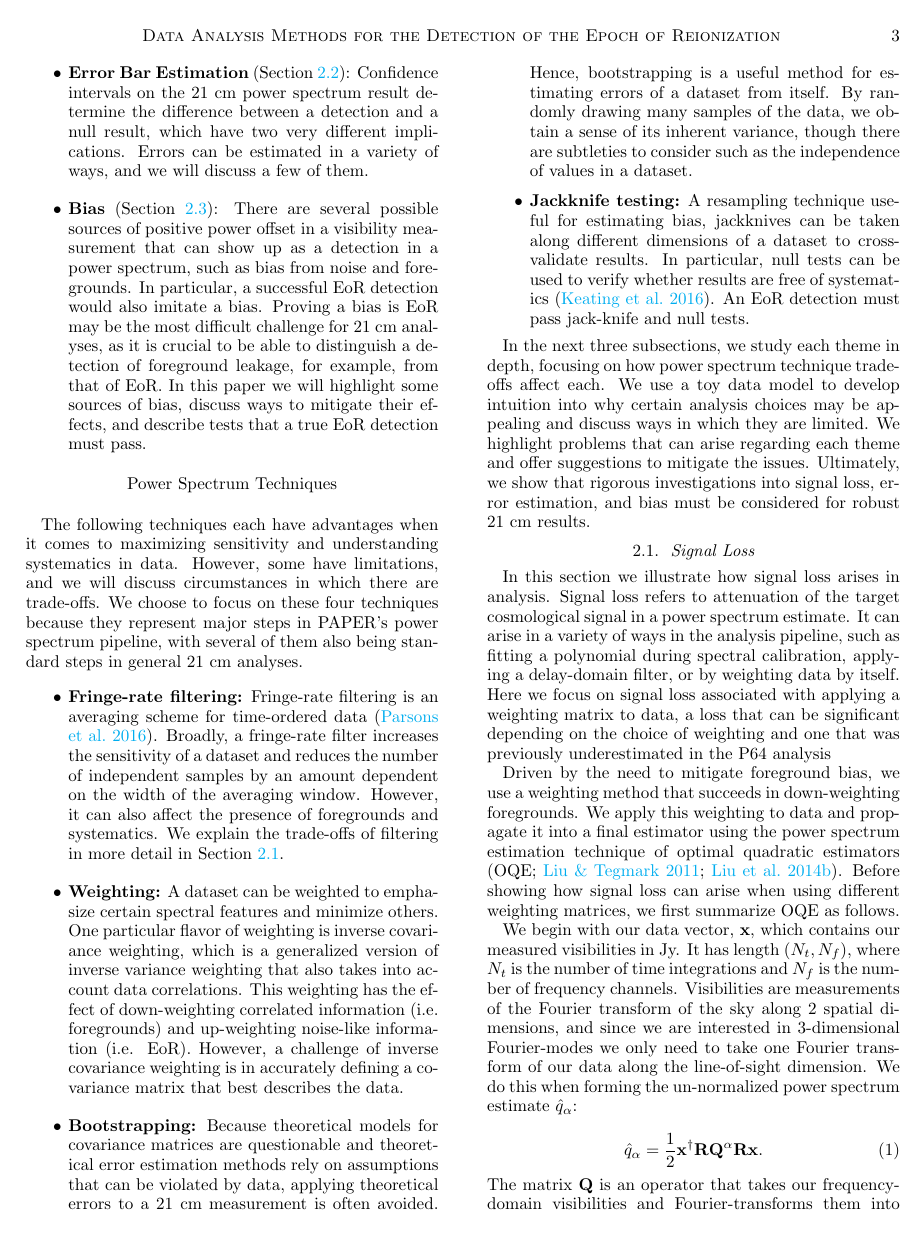
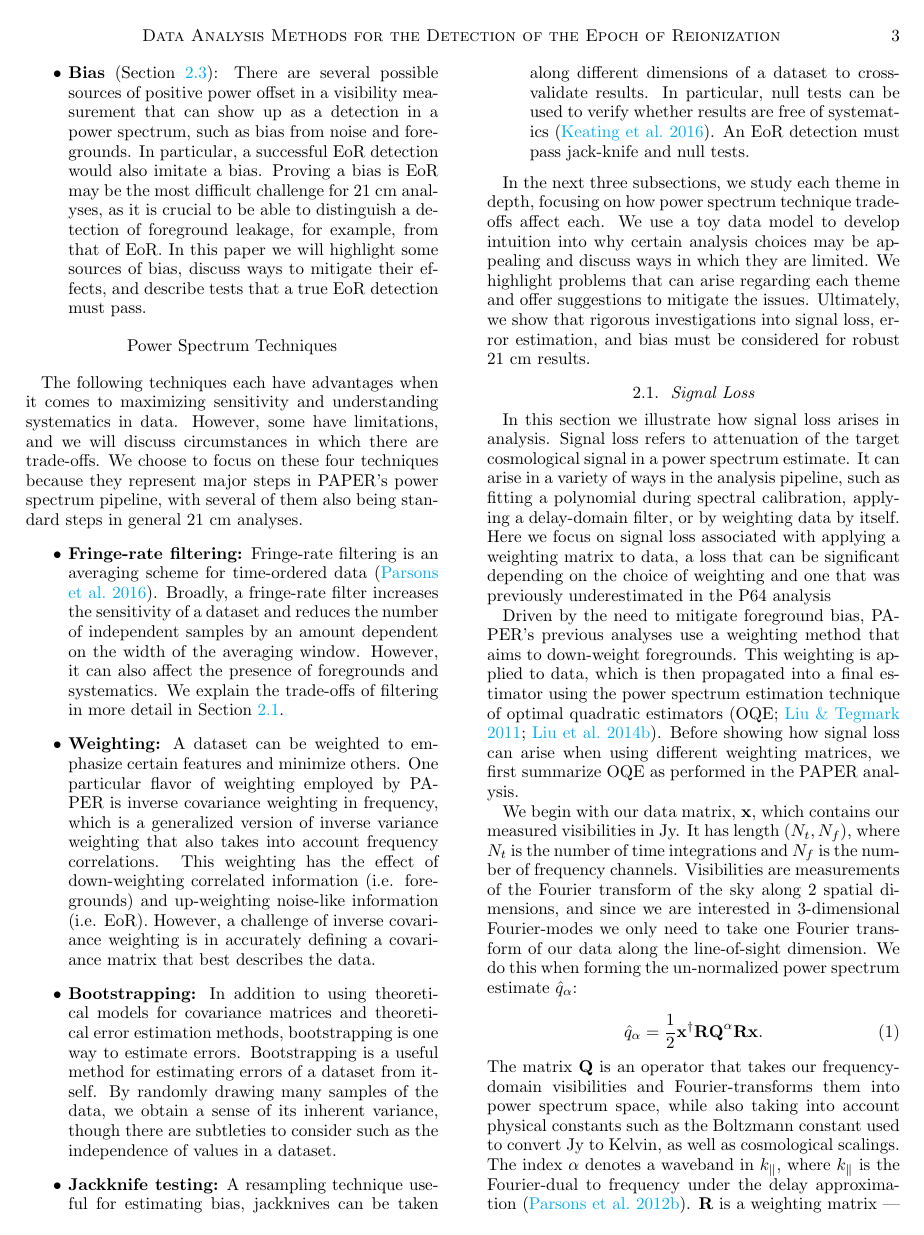
Before and after one commit to carinacheng/PAPERMethods_paper, a LaTeX paper (PAPER.tex): page 3 of 26. Compiled offline with pdfLaTeX.

Commit message:
made jonnie edits until 2.1.1

```diff
--- a/PAPER.tex
+++ b/PAPER.tex
@@ -143,4 +142,5 @@ A deep understanding of the following three themes is essential for the accuracy
-\item \textbf{Error Bar Estimation} (Section \ref{sec:ErrorOverview}): Confidence intervals on the $21$ cm power spectrum result determine the difference between a detection and a null result, which have two very different implications. Errors can be estimated in a variety of ways, and we will discuss a few of them.
+\item \textbf{Signal Loss} (Section \ref{sec:SiglossOverview}): Certain analysis techniques can lead to the loss of the EoR signal. If not corrected for, this loss could lead to a false non-detection. Computing signal loss correctly has subtle challenges but is necessary to ensure the accuracy of any result.
+\item \textbf{Error Estimation} (Section \ref{sec:ErrorOverview}): Confidence intervals on the $21$ cm power spectrum result determine the difference between a detection and a null result, which have two very different implications. Errors can be estimated in a variety of ways, and we will discuss a few of them.
 \item \textbf{Bias} (Section \ref{sec:BiasOverview}): There are several possible sources of positive power offset in a visibility measurement that can show up as a detection in a power spectrum, such as bias from noise and foregrounds. In particular, a successful EoR detection would also imitate a bias. Proving a bias is EoR may be the most difficult challenge for $21$ cm analyses, as it is crucial to be able to distinguish a detection of foreground leakage, for example, from that of EoR. In this paper we will highlight some sources of bias, discuss ways to mitigate their effects, and describe tests that a true EoR detection must pass.
 \end{itemize}
 
@@ -151,8 +151,8 @@ Power Spectrum Techniques
 The following techniques each have advantages when it comes to maximizing sensitivity and understanding systematics in data. However, some have limitations, and we will discuss circumstances in which there are trade-offs. We choose to focus on these four techniques because they represent major steps in PAPER's power spectrum pipeline, with several of them also being standard steps in general $21$ cm analyses.
 \begin{itemize}
 \item \textbf{Fringe-rate filtering:} Fringe-rate filtering is an averaging scheme for time-ordered data (\citealt{parsons_et_al2016}). Broadly, a fringe-rate filter increases the sensitivity of a dataset and reduces the number of independent samples by an amount dependent on the width of the averaging window. However, it can also affect the presence of foregrounds and systematics. We explain the trade-offs of filtering in more detail in Section \ref{sec:SiglossOverview}.
-\item \textbf{Weighting:} A dataset can be weighted to emphasize certain spectral features and minimize others. One particular flavor of weighting is inverse covariance weighting, which is a generalized version of inverse variance weighting that also takes into account data correlations. This weighting has the effect of down-weighting correlated information (i.e. foregrounds) and up-weighting noise-like information (i.e. EoR). However, a challenge of inverse covariance weighting is in accurately defining a covariance matrix that best describes the data.
-\item \textbf{Bootstrapping:} Because theoretical models for covariance matrices are questionable and theoretical error estimation methods rely on assumptions that can be violated by data, applying theoretical errors to a $21$ cm measurement is often avoided. Hence, bootstrapping is a useful method for estimating errors of a dataset from itself. By randomly drawing many samples of the data, we obtain a sense of its inherent variance, though there are subtleties to consider such as the independence of values in a dataset.
+\item \textbf{Weighting:} A dataset can be weighted to emphasize certain features and minimize others. One particular flavor of weighting employed by PAPER is inverse covariance weighting in frequency, which is a generalized version of inverse variance weighting that also takes into account frequency correlations. This weighting has the effect of down-weighting correlated information (i.e. foregrounds) and up-weighting noise-like information (i.e. EoR). However, a challenge of inverse covariance weighting is in accurately defining a covariance matrix that best describes the data.
+\item \textbf{Bootstrapping:} In addition to using theoretical models for covariance matrices and theoretical error estimation methods, bootstrapping is one way to estimate errors. Bootstrapping is a useful method for estimating errors of a dataset from itself. By randomly drawing many samples of the data, we obtain a sense of its inherent variance, though there are subtleties to consider such as the independence of values in a dataset.
 \item \textbf{Jackknife testing:} A resampling technique useful for estimating bias, jackknives can be taken along different dimensions of a dataset to cross-validate results. In particular, null tests can be used to verify whether results are free of systematics (\citealt{keating_et_al2016}). An EoR detection must pass jack-knife and null tests.
 \end{itemize}
 
@@ -165,16 +165,16 @@ In the next three subsections, we study each theme in depth, focusing on how pow
 
 In this section we illustrate how signal loss arises in analysis. Signal loss refers to attenuation of the target cosmological signal in a power spectrum estimate. It can arise in a variety of ways in the analysis pipeline, such as fitting a polynomial during spectral calibration, applying a delay-domain filter, or by weighting data by itself. Here we focus on signal loss associated with applying a weighting matrix to data, a loss that can be significant depending on the choice of weighting and one that was previously underestimated in the P64 analysis
 
-Driven by the need to mitigate foreground bias, we use a weighting method that succeeds in down-weighting foregrounds. We apply this weighting to data and propagate it into a final estimator using the power spectrum estimation technique of optimal quadratic estimators (OQE; \citealt{liu_tegmark2011}; \citealt{liu_et_al2014b}). Before showing how signal loss can arise when using different weighting matrices, we first summarize OQE as follows.
+Driven by the need to mitigate foreground bias, PAPER's previous analyses use a weighting method that aims to down-weight foregrounds. This weighting is applied to data, which is then propagated into a final estimator using the power spectrum estimation technique of optimal quadratic estimators (OQE; \citealt{liu_tegmark2011}; \citealt{liu_et_al2014b}). Before showing how signal loss can arise when using different weighting matrices, we first summarize OQE as performed in the PAPER analysis.
 
-We begin with our data vector, $\textbf{x}$, which contains our measured visibilities in Jy. It has length ($N_{t}, N_{f}$), where $N_{t}$ is the number of time integrations and $N_{f}$ is the number of frequency channels. Visibilities are measurements of the Fourier transform of the sky along $2$ spatial dimensions, and since we are interested in $3$-dimensional Fourier-modes we only need to take one Fourier transform of our data along the line-of-sight dimension. We do this when forming the un-normalized power spectrum estimate $\hat{q}_{\alpha}$:
+We begin with our data matrix, $\textbf{x}$, which contains our measured visibilities in Jy. It has length ($N_{t}, N_{f}$), where $N_{t}$ is the number of time integrations and $N_{f}$ is the number of frequency channels. Visibilities are measurements of the Fourier transform of the sky along $2$ spatial dimensions, and since we are interested in $3$-dimensional Fourier-modes we only need to take one Fourier transform of our data along the line-of-sight dimension. We do this when forming the un-normalized power spectrum estimate $\hat{q}_{\alpha}$:
 
 \begin{equation}
 \label{eq:qhat}
 \hat{q}_{\alpha} = \frac{1}{2}\textbf{x}^{\dagger}\textbf{R}\textbf{Q}^{\alpha}\textbf{R}\textbf{x}.
 \end{equation}
 
-\noindent The matrix $\textbf{Q}$ is an operator that takes our frequency-domain visibilities and Fourier-transforms them into power spectrum space, while also taking into account physical constants such as the Boltzmann constant used to convert Jy to Kelvin. The index $\alpha$ denotes a waveband in $k_{\parallel}$, where $k_{\parallel}$ is the Fourier-dual to frequency under the delay approximation (\citealt{parsons_et_al2012b}). $\textbf{R}$ is a weighting matrix --- as an example, inverse covariance weighting would set $\textbf{R} = \textbf{C}^{-1}$ and an unweighted case would use $\textbf{R} = \textbf{I}$, the identity matrix.
+\noindent The matrix $\textbf{Q}$ is an operator that takes our frequency-domain visibilities and Fourier-transforms them into power spectrum space, while also taking into account physical constants such as the Boltzmann constant used to convert Jy to Kelvin, as well as cosmological scalings. The index $\alpha$ denotes a waveband in $k_{\parallel}$, where $k_{\parallel}$ is the Fourier-dual to frequency under the delay approximation (\citealt{parsons_et_al2012b}). $\textbf{R}$ is a weighting matrix --- as an example, inverse covariance weighting would set $\textbf{R} = \textbf{C}^{-1}$ and an unweighted case would use $\textbf{R} = \textbf{I}$, the identity matrix.
 
 We normalize our power spectrum estimates using the matrix $\textbf{M}$:
 
```
Also changed, not shown: PAPER.pdf, PAPER.tex (17 more changed lines), 3 other files.
